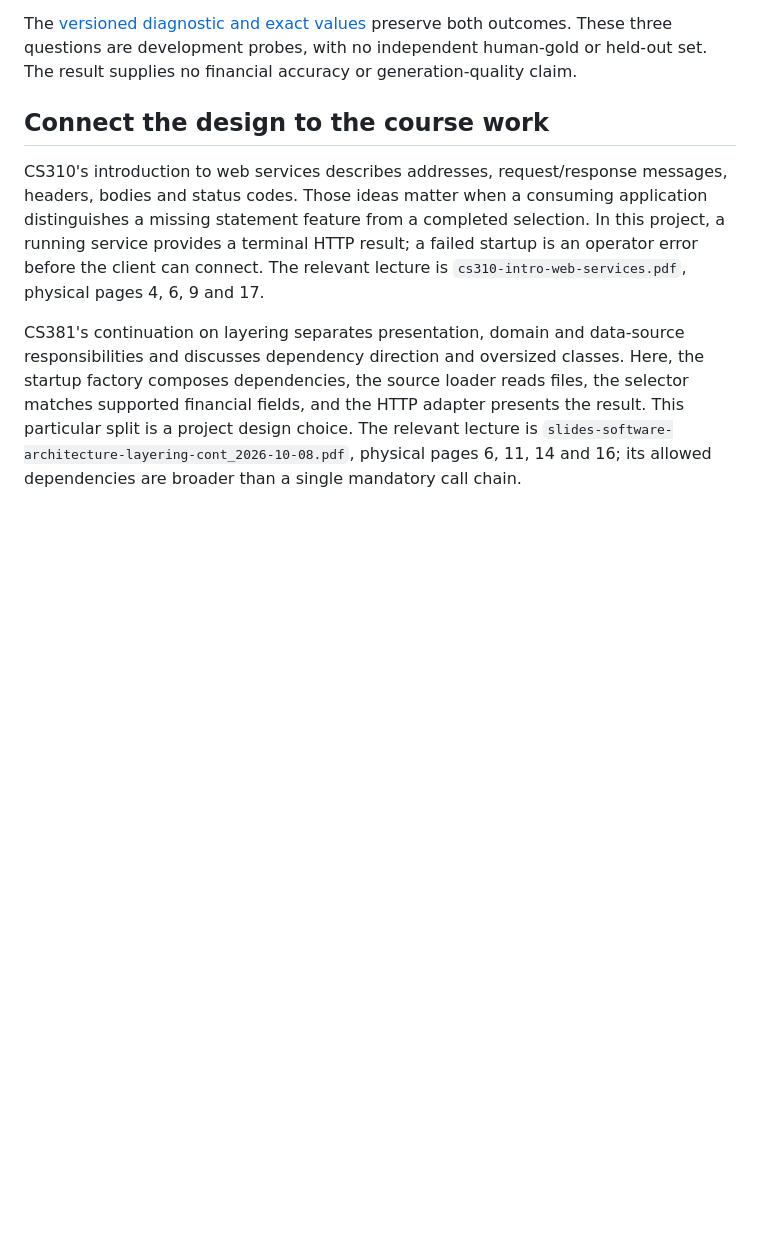
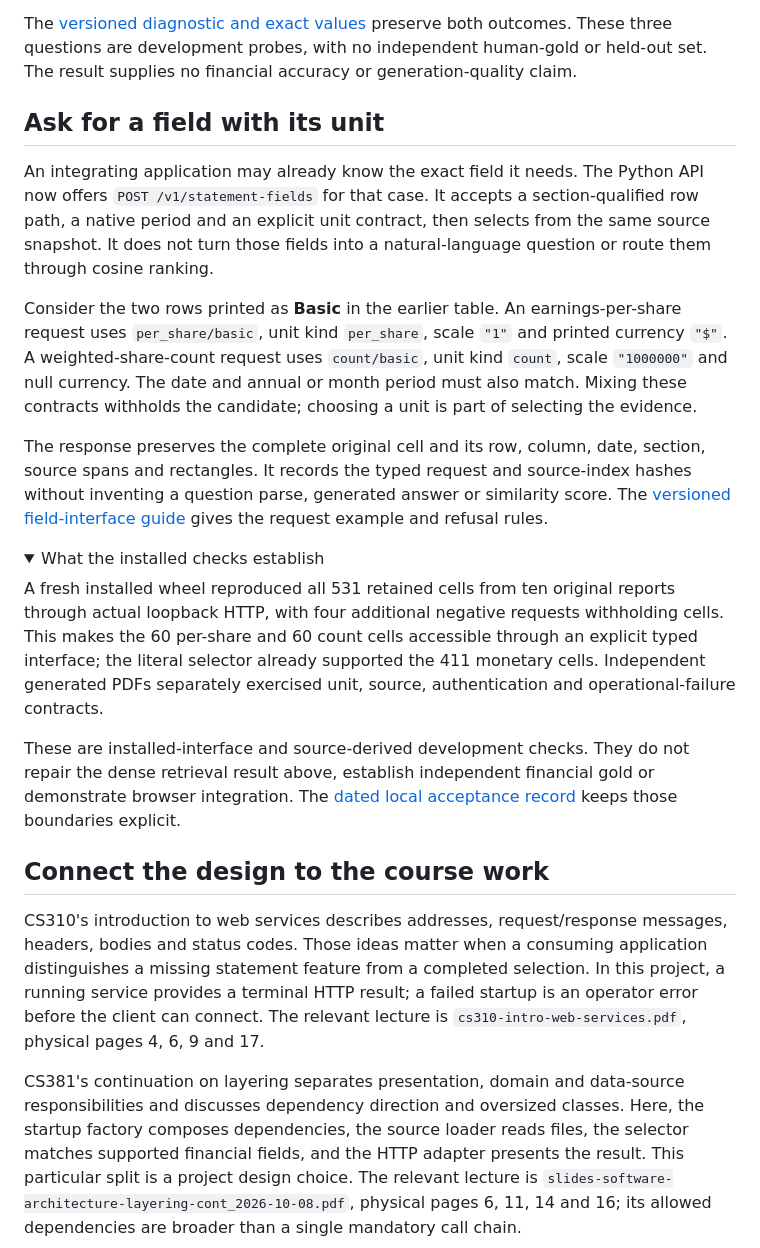
Before and after one commit to 1235357/1235357.github.io, a Markdown page: articles/08-source-bound-startup.md, the part around one of its changes. Drawn GitHub-style; folded sections open; blank space fills up the shorter version.

Commit message:
docs: explain typed source field selection

```diff
--- a/articles/08-source-bound-startup.md
+++ b/articles/08-source-bound-startup.md
@@ -130,3 +130,18 @@ For the three-month question, all five returned candidates passed the threshold,
 
 </details>
 
+## Ask for a field with its unit
+
+An integrating application may already know the exact field it needs. The Python API now offers `POST /v1/statement-fields` for that case. It accepts a section-qualified row path, a native period and an explicit unit contract, then selects from the same source snapshot. It does not turn those fields into a natural-language question or route them through cosine ranking.
+
+Consider the two rows printed as **Basic** in the earlier table. An earnings-per-share request uses `per_share/basic`, unit kind `per_share`, scale `"1"` and printed currency `"$"`. A weighted-share-count request uses `count/basic`, unit kind `count`, scale `"1000000"` and null currency. The date and annual or month period must also match. Mixing these contracts withholds the candidate; choosing a unit is part of selecting the evidence.
+
+The response preserves the complete original cell and its row, column, date, section, source spans and rectangles. It records the typed request and source-index hashes without inventing a question parse, generated answer or similarity score. The [versioned field-interface guide](https://github.com/1235357/nvidia-financial-rag/blob/771bbe2f11e20103def1e99ca2d4c9628dac75d0/docs/statement-fields-api.md) gives the request example and refusal rules.
+
+<details>
+<summary>What the installed checks establish</summary>
+
+<p>A fresh installed wheel reproduced all 531 retained cells from ten original reports through actual loopback HTTP, with four additional negative requests withholding cells. This makes the 60 per-share and 60 count cells accessible through an explicit typed interface; the literal selector already supported the 411 monetary cells. Independent generated PDFs separately exercised unit, source, authentication and operational-failure contracts.</p>
+
+<p>These are installed-interface and source-derived development checks. They do not repair the dense retrieval result above, establish independent financial gold or demonstrate browser integration. The <a href="https://github.com/1235357/nvidia-financial-rag/blob/771bbe2f11e20103def1e99ca2d4c9628dac75d0/docs/acceptance/typed-statement-fields-20261014.json">dated local acceptance record</a> keeps those boundaries explicit.</p>
+
```
Also changed, not shown: other parts of articles/08-source-bound-startup.md (+2 -0 lines).
